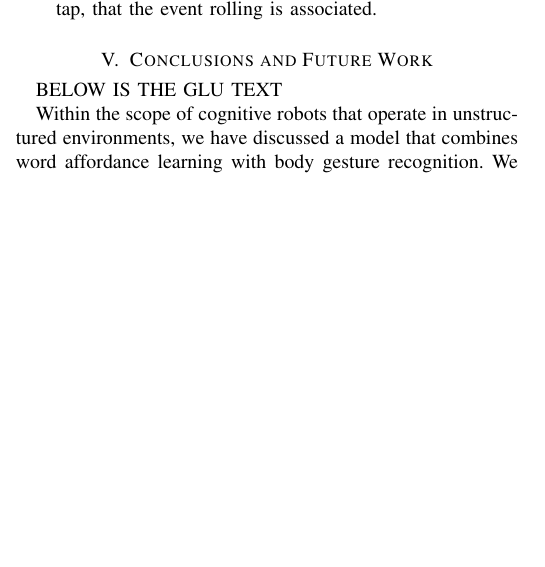
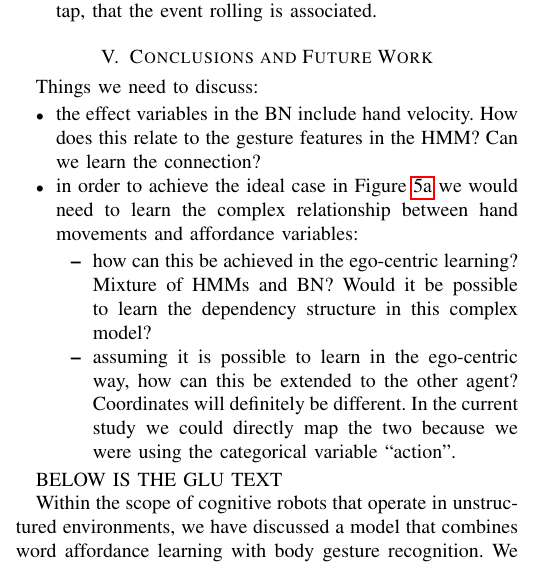
Before and after one commit to gsaponaro/tcds-gestures, a LaTeX paper (article/2017-10_submission/gsaponaro-tcds2017language.tex, which reads article/2017-10_submission/gsaponaro-tcds2017language-conclusions.tex): part of one column of page 6 of 7, cut so that both start at the same text, the shorter picture padded with empty space. Compiled offline with pdfLaTeX; a missing font is replaced by an installed copy or a similar font; a LaTeX package or settings file that is missing is left out.

Commit message:
added suggested points of discussion

```diff
--- a/article/2017-10_submission/gsaponaro-tcds2017language-conclusions.tex
+++ b/article/2017-10_submission/gsaponaro-tcds2017language-conclusions.tex
@@ -1,6 +1,16 @@
 %!TEX encoding = UTF-8 Unicode
 
 \section{Conclusions and Future Work}
+
+Things we need to discuss:
+\begin{itemize}
+\item the effect variables in the BN include hand velocity. How does this relate to the gesture features in the HMM? Can we learn the connection?
+\item in order to achieve the ideal case in Figure~\ref{fig:model:ideal} we would need to learn the complex relationship between hand movements and affordance variables:
+  \begin{itemize}
+  \item how can this be achieved in the ego-centric learning? Mixture of HMMs and BN? Would it be possible to learn the dependency structure in this complex model?
+  \item assuming it is possible to learn in the ego-centric way, how can this be extended to the other agent? Coordinates will definitely be different. In the current study we could directly map the two because we were using the categorical variable ``action''.
+  \end{itemize}
+\end{itemize}
 
 BELOW IS THE GLU TEXT
 
```
